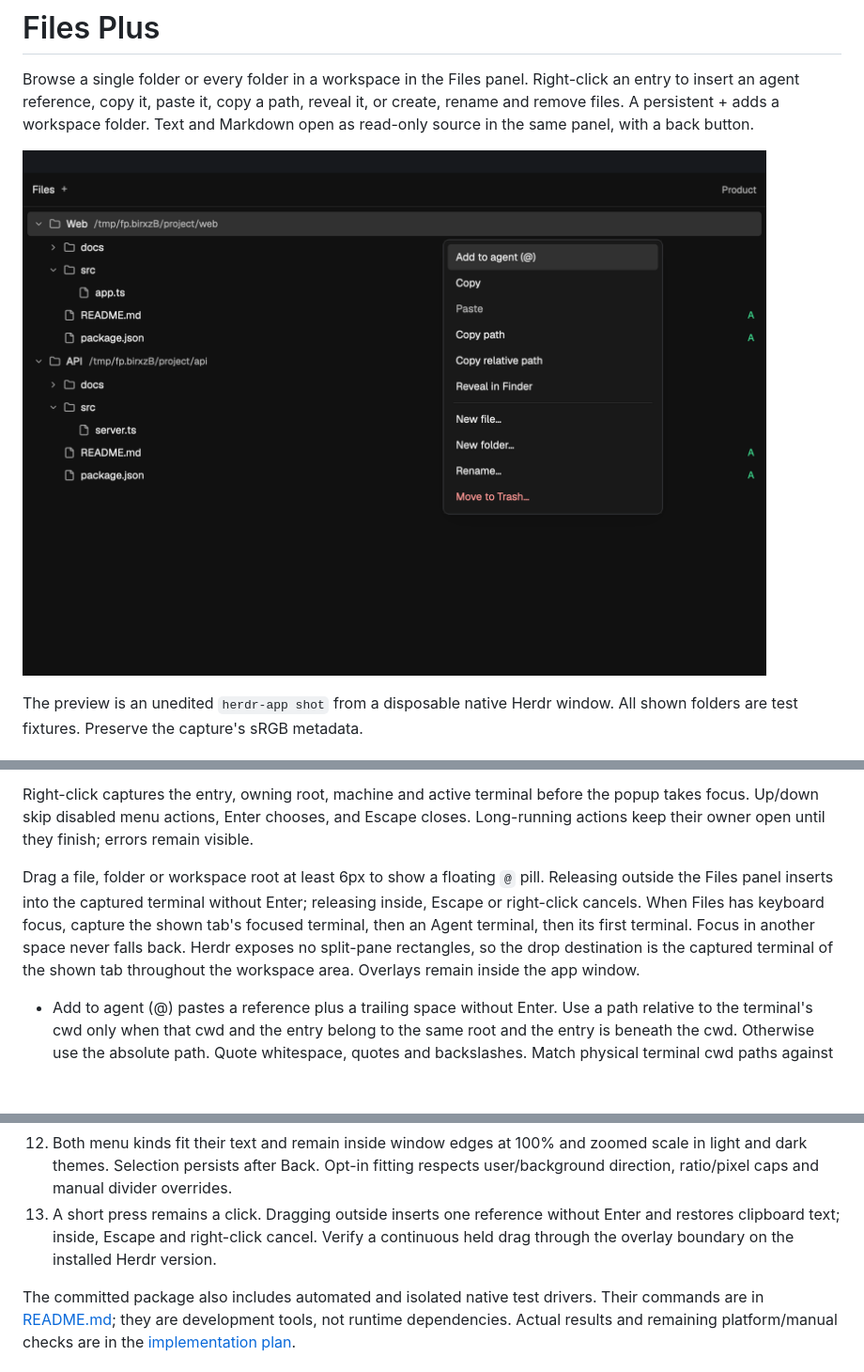
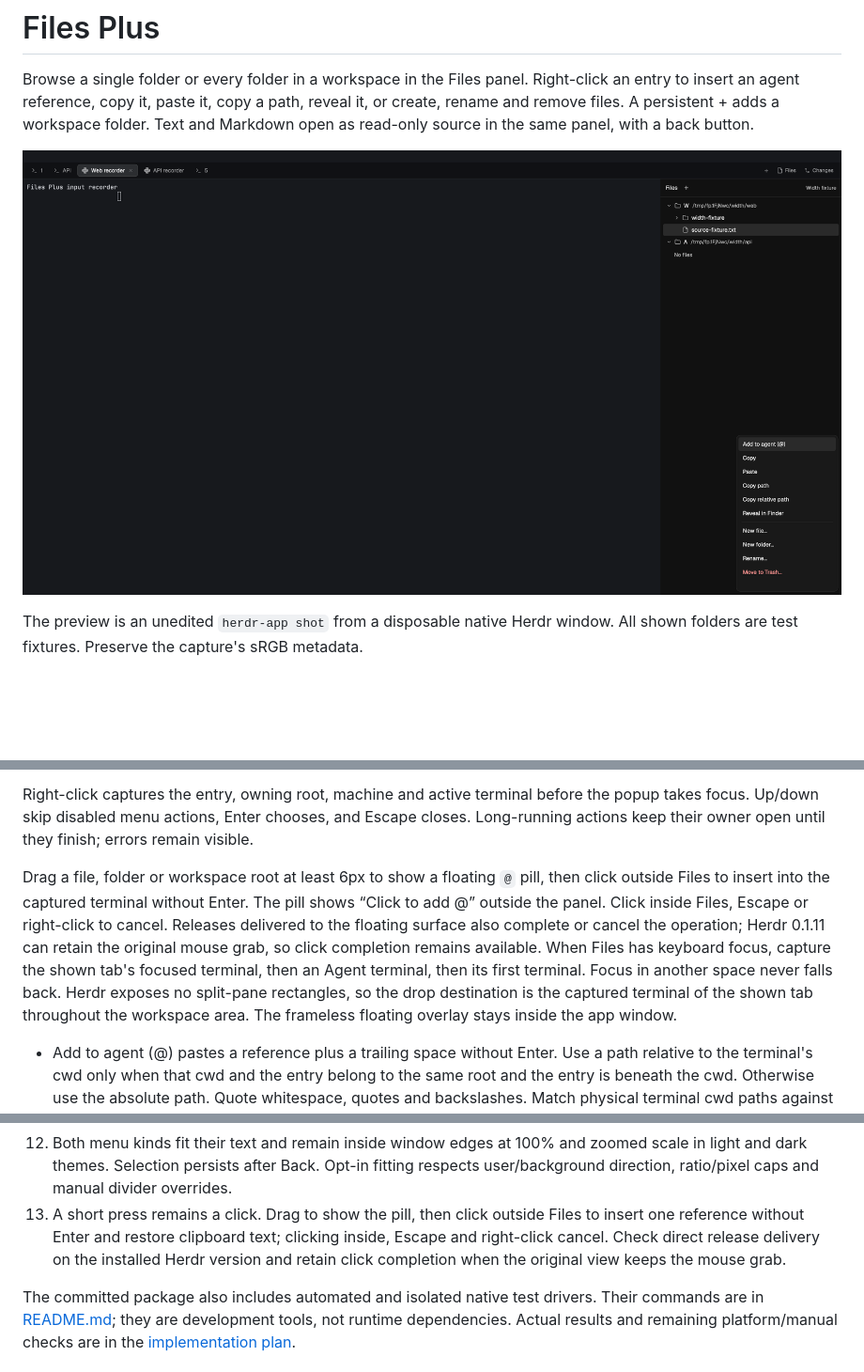
Before and after one commit to linziyanleo/herdr-mods, a Markdown page: files-plus/RECIPE.md, 3 parts joined by grey strips. Shown at 94% size. Drawn GitHub-style; pictures changed too: files-plus/preview.png; blank space fills up the shorter version.

Commit message:
docs(files-plus): document accepted drag fallback and refresh preview

```diff
--- a/files-plus/RECIPE.md
+++ b/files-plus/RECIPE.md
@@ -22,7 +22,7 @@ Menus, dialogs, newly expanded rows, the drag pill and incoming tree/source prev
 
 Right-click captures the entry, owning root, machine and active terminal before the popup takes focus. Up/down skip disabled menu actions, Enter chooses, and Escape closes. Long-running actions keep their owner open until they finish; errors remain visible.
 
-Drag a file, folder or workspace root at least 6px to show a floating `@` pill. Releasing outside the Files panel inserts into the captured terminal without Enter; releasing inside, Escape or right-click cancels. When Files has keyboard focus, capture the shown tab's focused terminal, then an Agent terminal, then its first terminal. Focus in another space never falls back. Herdr exposes no split-pane rectangles, so the drop destination is the captured terminal of the shown tab throughout the workspace area. Overlays remain inside the app window.
+Drag a file, folder or workspace root at least 6px to show a floating `@` pill, then click outside Files to insert into the captured terminal without Enter. The pill shows “Click to add @” outside the panel. Click inside Files, Escape or right-click to cancel. Releases delivered to the floating surface also complete or cancel the operation; Herdr 0.1.11 can retain the original mouse grab, so click completion remains available. When Files has keyboard focus, capture the shown tab's focused terminal, then an Agent terminal, then its first terminal. Focus in another space never falls back. Herdr exposes no split-pane rectangles, so the drop destination is the captured terminal of the shown tab throughout the workspace area. The frameless floating overlay stays inside the app window.
 
 - Add to agent (@) pastes a reference plus a trailing space without Enter. Use a path relative to the terminal's cwd only when that cwd and the entry belong to the same root and the entry is beneath the cwd. Otherwise use the absolute path. Quote whitespace, quotes and backslashes. Match physical terminal cwd paths against declared workspace-root aliases. Refuse an unavailable captured terminal. Preserve a previous text clipboard, including an empty string; Herdr's text clipboard API cannot restore an image-only clipboard.
 - Copy uses an internal shared clipboard. Paste targets the clicked directory or a file's parent, requires the same machine, and chooses `name copy.ext`, `name copy 2.ext`, or the corresponding folder name when needed. Existing files are not overwritten. Reject directory cycles, including a local/POSIX symlink alias into the source directory. Copy symlinks as links.
@@ -178,6 +178,6 @@ Build and exercise these observable behaviors using disposable folders:
 10. `herdr-app status` reports no mod or layout errors. Capture the running panel with `herdr-app shot preview.png`. Use disposable content and retain the native PNG color metadata. Ship this folder without a `layouts/` directory or unused key bindings.
 11. Unrelated live updates rebuild no retained rows. Watches reload only expanded affected parents, lock churn does no work, unchanged data does not redraw, and loaded entries never exceed the budget.
 12. Both menu kinds fit their text and remain inside window edges at 100% and zoomed scale in light and dark themes. Selection persists after Back. Opt-in fitting respects user/background direction, ratio/pixel caps and manual divider overrides.
-13. A short press remains a click. Dragging outside inserts one reference without Enter and restores clipboard text; inside, Escape and right-click cancel. Verify a continuous held drag through the overlay boundary on the installed Herdr version.
+13. A short press remains a click. Drag to show the pill, then click outside Files to insert one reference without Enter and restore clipboard text; clicking inside, Escape and right-click cancel. Check direct release delivery on the installed Herdr version and retain click completion when the original view keeps the mouse grab.
 
 The committed package also includes automated and isolated native test drivers. Their commands are in [README.md](README.md); they are development tools, not runtime dependencies. Actual results and remaining platform/manual checks are in the [implementation plan](../docs/plans/files-plus.md#implementation-and-acceptance).
```
Also changed, not shown: docs/plans/files-plus.md (+8 -8 lines).
